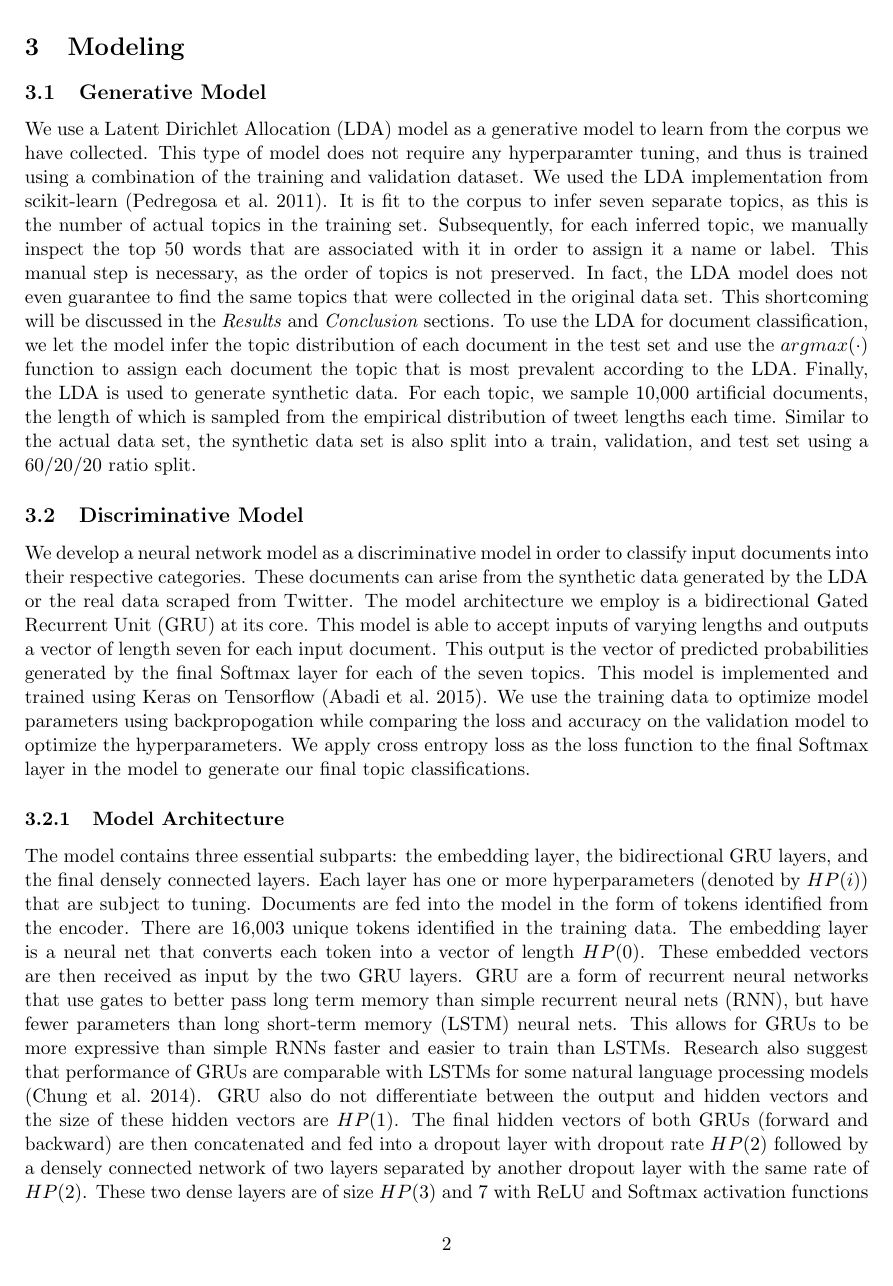
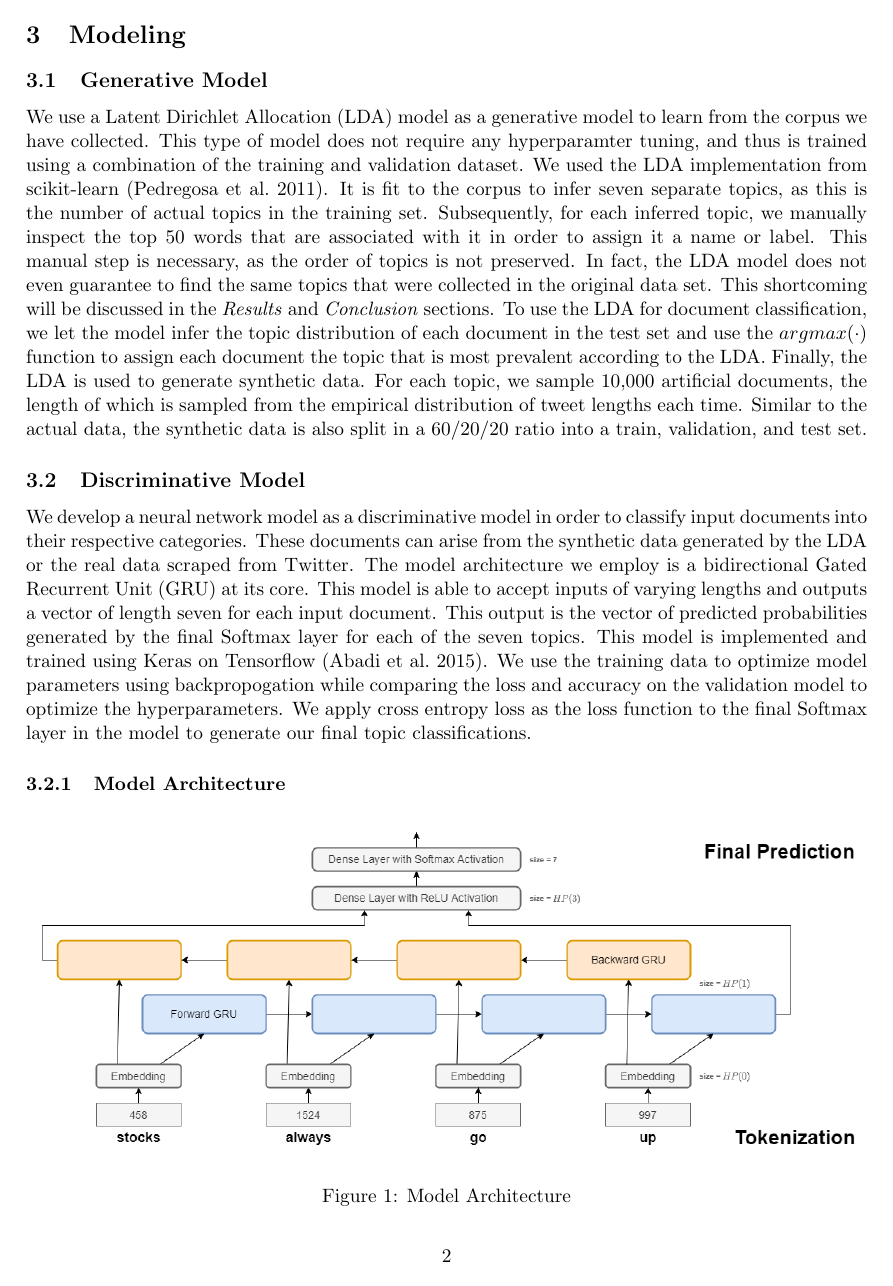
Before and after one commit to dai-anna/Duke-NLP-FinalProject, a LaTeX document (report/report.tex): page 2 of 8. Compiled offline with pdfLaTeX.

Commit message:
fix margins

```diff
--- a/report/report.tex
+++ b/report/report.tex
@@ -1,6 +1,5 @@
 \documentclass[11pt]{article}
-\usepackage{geometry}
-\geometry{margin=.94in}
+\usepackage[top=.85in, left=0.95in, bottom=.85in, right=0.95in]{geometry}
 \usepackage[OT1]{fontenc}
 \usepackage{booktabs}
 \usepackage{adjustbox}
@@ -37,7 +37,7 @@ The raw scraped Tweets are quite messy as they are cluttered with media objects
 \subsection{Generative Model}
 We use a Latent Dirichlet Allocation (LDA) model as a generative model to learn from the corpus we have collected. This type of model does not require any hyperparamter tuning, and thus is trained using a combination of the training and validation dataset. We used the LDA implementation from scikit-learn (\cite{sklearn}). It is fit to the corpus to infer seven separate topics, as this is the number of actual topics in the training set. Subsequently, for each inferred topic, we manually inspect the top 50 words that are associated with it in order to assign it a name or label. This manual step is necessary, as the order of topics is not preserved. In fact, the LDA model does not even guarantee to find the same topics that were collected in the original data set. This shortcoming will be discussed in the \emph{Results} and \emph{Conclusion} sections.
 To use the LDA for document classification,  we let the model infer the topic distribution of each document in the test set and use the $argmax(\cdot)$ function to assign each document the topic that is most prevalent according to the LDA.
-Finally, the LDA is used to generate synthetic data. For each topic, we sample 10,000 artificial documents, the length of which is sampled from the empirical distribution of tweet lengths each time. Similar to the actual data set, the synthetic data set is also split into a train, validation, and test set using a 60/20/20 ratio split.
+Finally, the LDA is used to generate synthetic data. For each topic, we sample 10,000 artificial documents, the length of which is sampled from the empirical distribution of tweet lengths each time. Similar to the actual data, the synthetic data is also split in a 60/20/20 ratio into a train, validation, and test set.
 
 
 \subsection{Discriminative Model}
```
Also changed, not shown: report/report.tex (1 more changed lines).
